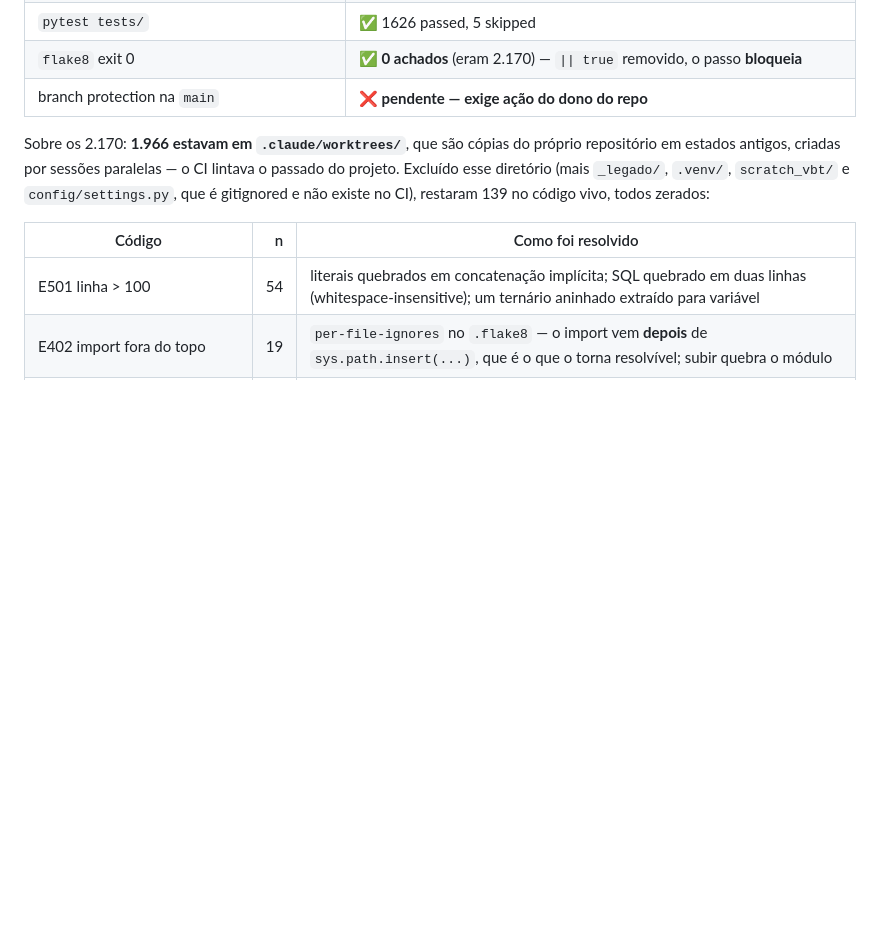
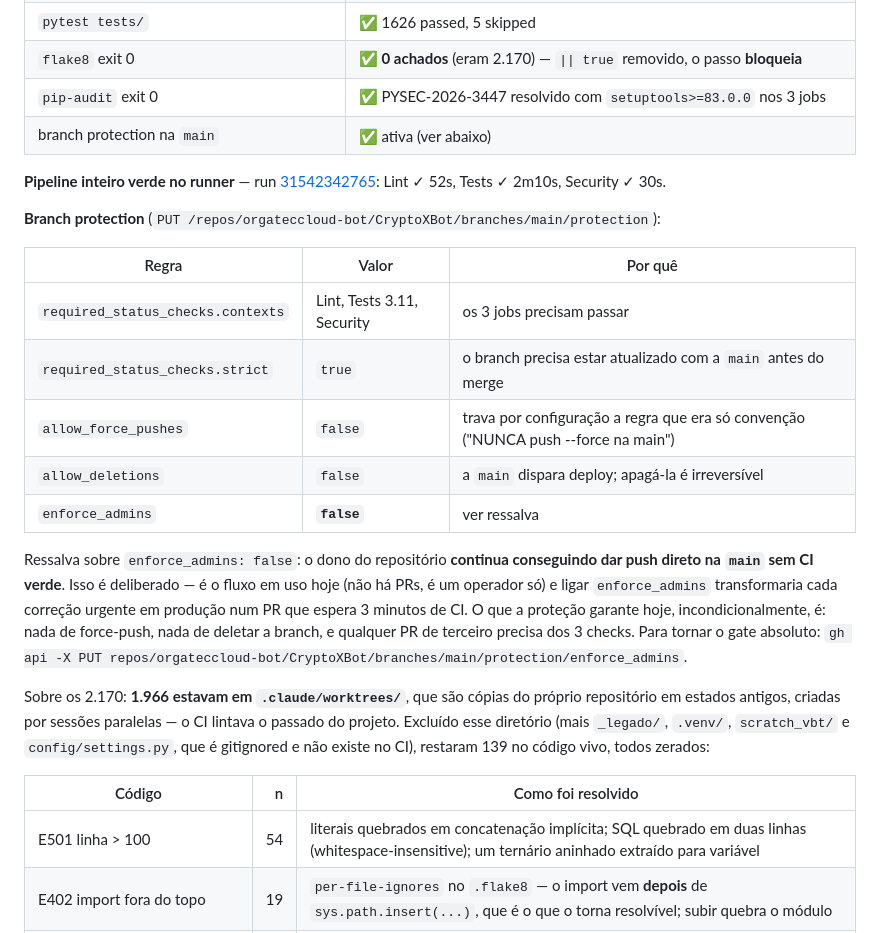
Before and after one commit to orgateccloud-bot/CryptoXBot, a Markdown page: docs/RELATORIO_MODULOS.md, the part around the change. Drawn GitHub-style; blank space fills up the shorter version.

Commit message:
docs(M-1): frente FECHADA — 12 de 12 criterios verdes
Branch protection ativada na main e pipeline inteiro verde no runner
(31542342765): Lint 52s, Tests 2m10s, Security 30s.

Protecao configurada:
  required_status_checks  os 3 jobs, strict=true
  allow_force_pushes      false  -> vira config o que era so convencao
  allow_deletions         false  -> a main dispara deploy
  enforce_admins          FALSE  -> ressalva registrada no relatorio

enforce_admins=false e deliberado: o dono continua podendo dar push direto
sem CI verde. E o fluxo em uso (um operador, sem PRs), e liga-lo faria toda
correcao urgente em producao virar um PR esperando 3 minutos de pipeline. O
que a protecao garante hoje sem excecao e: nada de force-push, nada de
apagar a branch, e PR de terceiro precisa dos 3 checks.

Co-Authored-By: Claude Opus 5 <noreply@anthropic.com>

```diff
--- a/docs/RELATORIO_MODULOS.md
+++ b/docs/RELATORIO_MODULOS.md
@@ -499,7 +499,22 @@ A logica de ordenacao e uma so: o que reduz mais probabilidade de perda por hora
 | `isort --check .` | ✅ passa e **bloqueia** |
 | `pytest tests/` | ✅ 1626 passed, 5 skipped |
 | `flake8` exit 0 | ✅ **0 achados** (eram 2.170) — `\|\| true` removido, o passo **bloqueia** |
-| branch protection na `main` | ❌ **pendente — exige ação do dono do repo** |
+| `pip-audit` exit 0 | ✅ PYSEC-2026-3447 resolvido com `setuptools>=83.0.0` nos 3 jobs |
+| branch protection na `main` | ✅ ativa (ver abaixo) |
+
+**Pipeline inteiro verde no runner** — run [31542342765](https://github.com/orgateccloud-bot/CryptoXBot/actions/runs/31542342765): Lint ✓ 52s, Tests ✓ 2m10s, Security ✓ 30s.
+
+**Branch protection** (`PUT /repos/orgateccloud-bot/CryptoXBot/branches/main/protection`):
+
+| Regra | Valor | Por quê |
+|---|---|---|
+| `required_status_checks.contexts` | Lint, Tests 3.11, Security | os 3 jobs precisam passar |
+| `required_status_checks.strict` | `true` | o branch precisa estar atualizado com a `main` antes do merge |
+| `allow_force_pushes` | `false` | trava por configuração a regra que era só convenção ("NUNCA push --force na main") |
+| `allow_deletions` | `false` | a `main` dispara deploy; apagá-la é irreversível |
+| `enforce_admins` | **`false`** | ver ressalva |
+
+Ressalva sobre `enforce_admins: false`: o dono do repositório **continua conseguindo dar push direto na `main` sem CI verde**. Isso é deliberado — é o fluxo em uso hoje (não há PRs, é um operador só) e ligar `enforce_admins` transformaria cada correção urgente em produção num PR que espera 3 minutos de CI. O que a proteção garante hoje, incondicionalmente, é: nada de force-push, nada de deletar a branch, e qualquer PR de terceiro precisa dos 3 checks. Para tornar o gate absoluto: `gh api -X PUT repos/orgateccloud-bot/CryptoXBot/branches/main/protection/enforce_admins`.
 
 Sobre os 2.170: **1.966 estavam em `.claude/worktrees/`**, que são cópias do próprio repositório em estados antigos, criadas por sessões paralelas — o CI lintava o passado do projeto. Excluído esse diretório (mais `_legado/`, `.venv/`, `scratch_vbt/` e `config/settings.py`, que é gitignored e não existe no CI), restaram 139 no código vivo, todos zerados:
 
```
